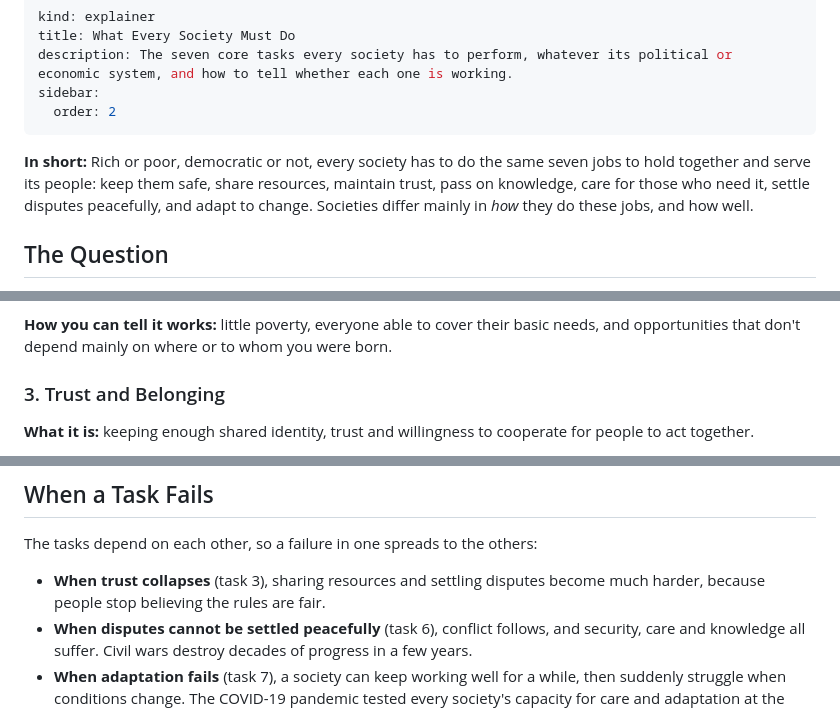
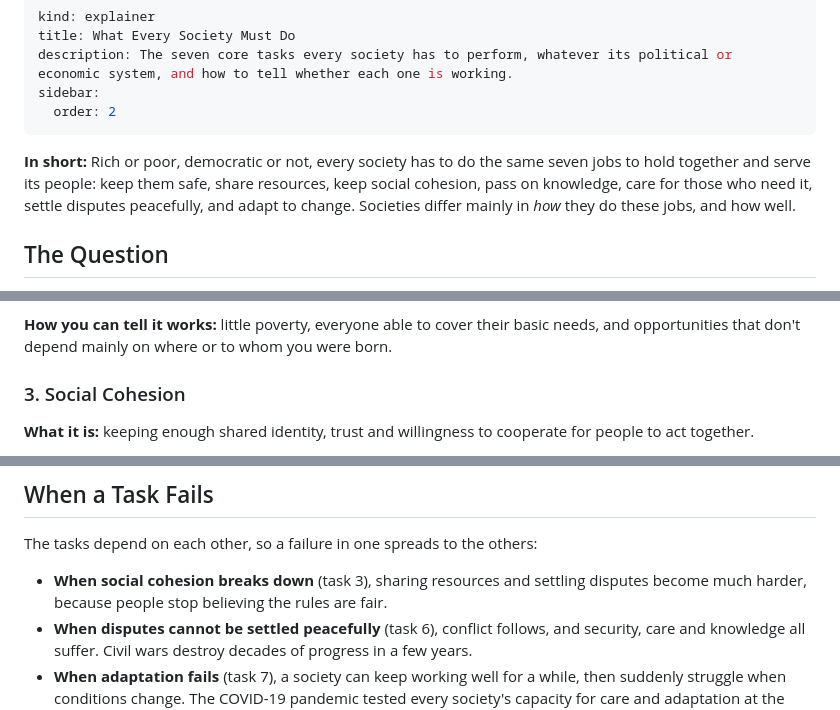
Before and after one commit to happybein1/yeahsight, a Markdown page: tools/drafts/societal-functions.en.DRAFT.md, 3 parts joined by grey strips. Rendered like a GitHub page.

Commit message:
drafts: societal-functions task 3 back to Social Cohesion
Co-Authored-By: Claude Opus 5.5 <noreply@anthropic.com>
Claude-Session: https://claude.ai/code/session_015LsDKrC1v2cgfAwQEJ9ytZ

```diff
--- a/tools/drafts/societal-functions.en.DRAFT.md
+++ b/tools/drafts/societal-functions.en.DRAFT.md
@@ -8,7 +8,7 @@ sidebar:
 
 <!-- DRAFT for review — not live. Address stays /how-society-works/societal-functions/. Sidebar: moves before "Who Keeps Society Running?" (today's Societal Systems). -->
 
-**In short:** Rich or poor, democratic or not, every society has to do the same seven jobs to hold together and serve its people: keep them safe, share resources, maintain trust, pass on knowledge, care for those who need it, settle disputes peacefully, and adapt to change. Societies differ mainly in *how* they do these jobs, and how well.
+**In short:** Rich or poor, democratic or not, every society has to do the same seven jobs to hold together and serve its people: keep them safe, share resources, keep social cohesion, pass on knowledge, care for those who need it, settle disputes peacefully, and adapt to change. Societies differ mainly in *how* they do these jobs, and how well.
 
 ## The Question
 
@@ -34,7 +34,7 @@ The tasks below are the same everywhere. Seeing them clearly helps you compare s
 
 **How you can tell it works:** little poverty, everyone able to cover their basic needs, and opportunities that don't depend mainly on where or to whom you were born.
 
-### 3. Trust and Belonging
+### 3. Social Cohesion
 
 **What it is:** keeping enough shared identity, trust and willingness to cooperate for people to act together.
 
@@ -78,7 +78,7 @@ The tasks below are the same everywhere. Seeing them clearly helps you compare s
 
 The tasks depend on each other, so a failure in one spreads to the others:
 
-- **When trust collapses** (task 3), sharing resources and settling disputes become much harder, because people stop believing the rules are fair.
+- **When social cohesion breaks down** (task 3), sharing resources and settling disputes become much harder, because people stop believing the rules are fair.
 - **When disputes cannot be settled peacefully** (task 6), conflict follows, and security, care and knowledge all suffer. Civil wars destroy decades of progress in a few years.
 - **When adaptation fails** (task 7), a society can keep working well for a while, then suddenly struggle when conditions change. The COVID-19 pandemic tested every society's capacity for care and adaptation at the same time, and showed large differences between them.
 
```
Also changed, not shown: other parts of tools/drafts/societal-functions.en.DRAFT.md (+1 -1 lines).
